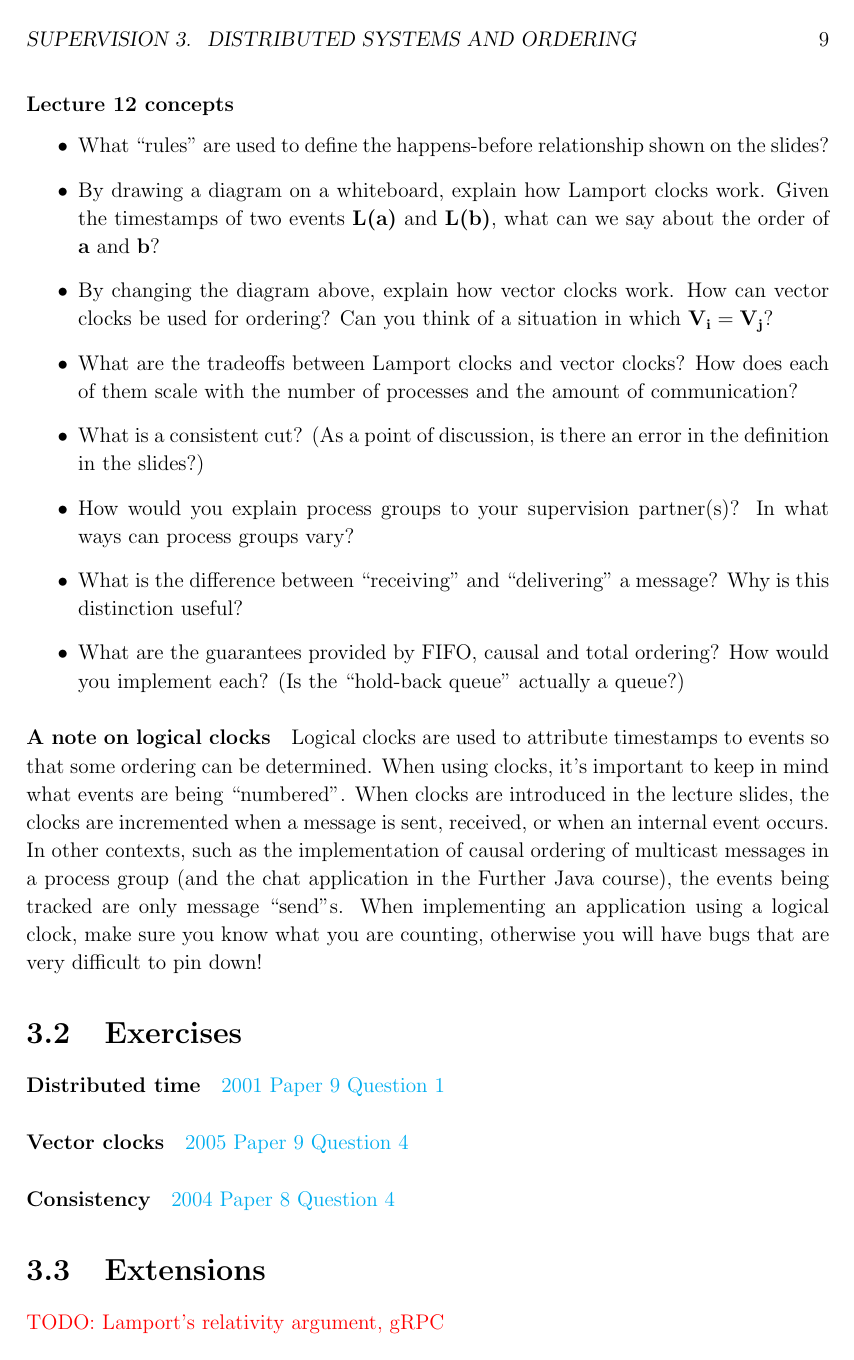
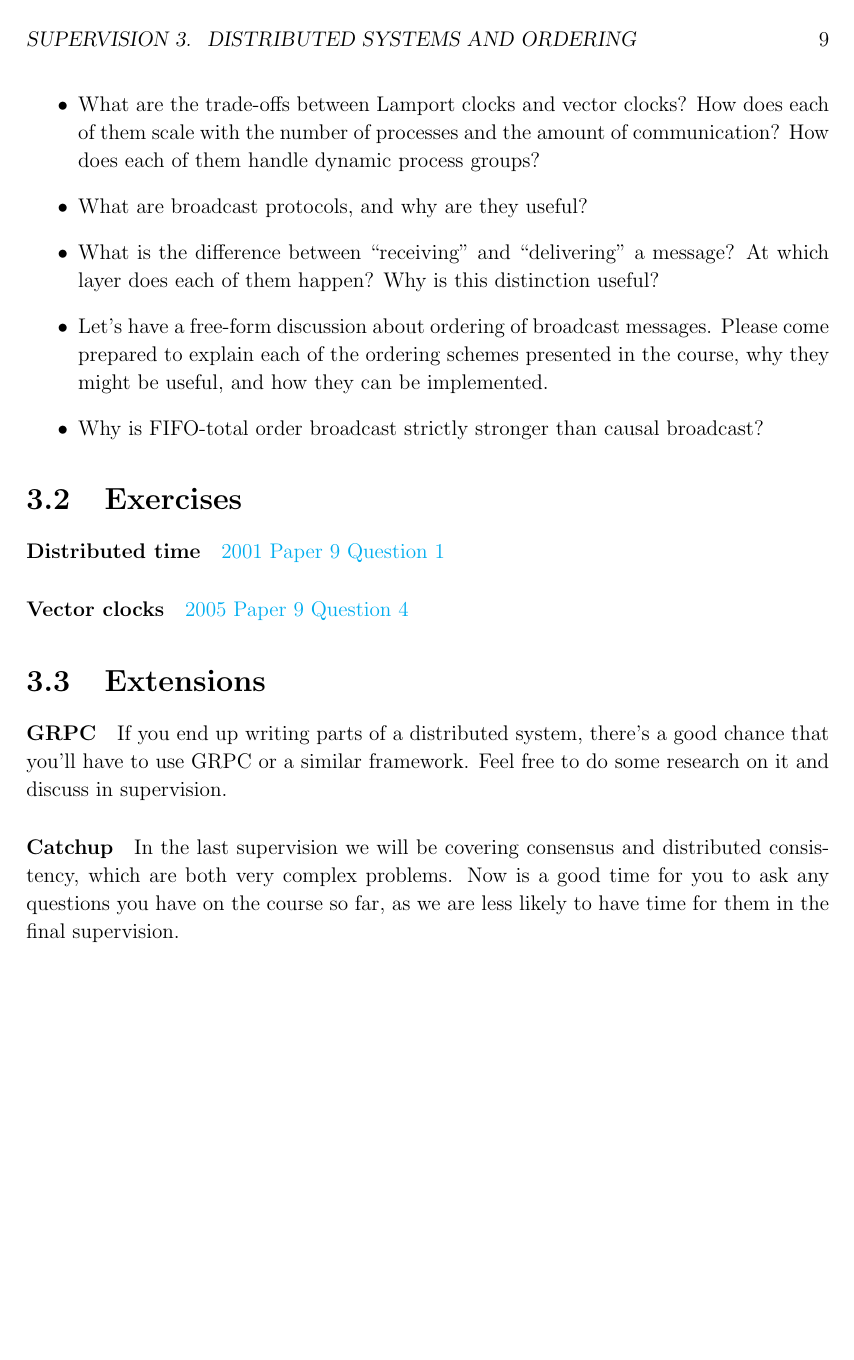
Before and after one commit to NotARealMike/CDS-Exercises, a LaTeX thesis (CDS-Exercises.tex): page 12 of 16. Compiled offline with pdfLaTeX.

Commit message:
Finish SV3.

```diff
--- a/CDS-Exercises.tex
+++ b/CDS-Exercises.tex
@@ -589,4 +589,3 @@ Lastly, enjoy learning through these questions!
 
 \section{Bookwork}
 
-\question{Lecture 9 concepts}{
@@ -617,4 +618,3 @@ Lastly, enjoy learning through these questions!
   \end{itemize}
 }
 
-\question{Lecture 10 concepts}{
@@ -638,4 +643,7 @@ Lastly, enjoy learning through these questions!
+    consistency, but feel free to ask any questions you have now.
+  \item What are faults and failures? Why is the difference important?
+    How do we detect them in practice?
+    % Fault is single node/link, failure is system wide; timeouts
   \end{itemize}
 }
 
-\question{Lecture 11 concepts}{
@@ -667 +656,0 @@ Lastly, enjoy learning through these questions!
-  \item How would you explain a happens-before relation to someone who
@@ -669,44 +682,58 @@ Lastly, enjoy learning through these questions!
   \end{itemize}
 }
 
-\question{Lecture 12 concepts}{
+\question{Broadcast protocols and logical time}{Now that we've seen
+  how impractical physical time is in a distributed system, let's
+  focus on logical time. A word of advice: whenever you start thinking
+  about a logical clock, make sure you know what the clock is
+  ordering. Is it ordering messages? Events? Transactions? Forgetting
+  to state this explicitly will lead to misunderstandings and bugs
+  that are difficult to pin down!
+  % Mention this!
   \begin{itemize}
-  \item What ``rules'' are used to define the happens-before
-    relationship shown on the slides?
-  \item By drawing a diagram on a whiteboard, explain how Lamport
-    clocks work. Given the timestamps of two events \textbf{L(a)} and
-    \textbf{L(b)}, what can we say about the order of \textbf{a} and
-    \textbf{b}?
-  \item By changing the diagram above, explain how vector clocks
-    work. How can vector clocks be used for ordering? Can you think of
-    a situation in which $\mathbf{V_i = V_j}$?
-  \item What are the tradeoffs between Lamport clocks and vector
+  \item In 60 seconds, explain Lamport clocks. You may want to
+    mention:
+    \begin{itemize}
+    \item What is being ordered?
+      % Local events
+    \item What are the steps in the algorithm?
+      % Increment on event; on receive max then increment
+      % Mention similarity with the rules for building a hb relation
+    \item How do Lamport clocks relate to a causal happens-before
+      relationship?
+      % a -> b implies L(a) < L(b), but not the opposite
+    \item What does it mean for two events to have the same timestamp?
+      % Either the same event, or completely unrelated at different
+      % nodes
+    \item How can a total order be formed from Lamport timestamps?
+      % Make timestamps out of (L timestamp, node id)
+    \end{itemize}
+  \item As above, but now for vector clocks.
+  \item In 30 seconds, explain the isomorphism between vector clocks
+    and sets of events.
+  \item What are the trade-offs between Lamport clocks and vector
     clocks? How does each of them scale with the number of processes
-    and the amount of communication?
-  \item What is a consistent cut? (As a point of discussion, is there
-    an error in the definition in the slides?)
-  \item How would you explain process groups to your supervision
-    partner(s)? In what ways can process groups vary?
+    and the amount of communication? How does each of them handle
+    dynamic process groups?
+    % Mention size, expressiveness, different types of orders
+  \item What are broadcast protocols, and why are they useful?
   \item What is the difference between ``receiving'' and
-    ``delivering'' a message? Why is this distinction useful?
-  \item What are the guarantees provided by FIFO, causal and total
-    ordering? How would you implement each? (Is the ``hold-back
-    queue'' actually a queue?)
+    ``delivering'' a message? At which layer does each of them happen?
+    Why is this distinction useful?
+  \item Let's have a free-form discussion about ordering of broadcast
+    messages. Please come prepared to explain each of the ordering
+    schemes presented in the course, why they might be useful, and how
+    they can be implemented.
+    % FIFO: reliable link (retransmit + dedup) + pairwise seq number
+    % Causal: essentially vector clocks
+    % Total order: leader dictates order OR Lamport timestamps but
+    % need to wait for a timestamp > T from each node before
+    % delivering message with timestamp T
+    % FIFO total order: FIFO + total order
+  \item Why is FIFO-total order broadcast strictly stronger than
+    causal broadcast?
   \end{itemize}
 }
-
-\question{A note on logical clocks}{Logical clocks are used to
-  attribute timestamps to events so that some ordering can be
-  determined. When using clocks, it's important to keep in mind what
-  events are being ``numbered''. When clocks are introduced in the
-  lecture slides, the clocks are incremented when a message is sent,
-  received, or when an internal event occurs. In other contexts, such
-  as the implementation of causal ordering of multicast messages in a
-  process group (and the chat application in the Further Java course),
-  the events being tracked are only message ``send''s. When
-  implementing an application using a logical clock, make sure you
-  know what you are counting, otherwise you will have bugs that are
-  very difficult to pin down!}
 
 \section{Exercises}
 
@@ -718,12 +745,20 @@ Lastly, enjoy learning through these questions!
   clocks}{\href{https://www.cl.cam.ac.uk/teaching/exams/pastpapers/y2005p9q4.pdf}{2005
     Paper 9 Question 4}}
 
-\question{Consistency}{\href{https://www.cl.cam.ac.uk/teaching/exams/pastpapers/y2004p8q4.pdf}{2004
-    Paper 8 Question 4}}
 
 \section{Extensions}
 
-\todo{Lamport's relativity argument, gRPC}
+\question{GRPC}{If you end up writing parts of a distributed system,
+  there's a good chance that you'll have to use GRPC or a similar
+  framework. Feel free to do some research on it and discuss in
+  supervision.}
+
+\question{Catchup}{In the last supervision we will be covering
+  consensus and distributed consistency, which are both very complex
+  problems. Now is a good time for you to ask any questions you have
+  on the course so far, as we are less likely to have time for them in
+  the final supervision.}
+
 
 \chapter{Topics in distributed systems}
 
```
Also changed, not shown: biblio.bib (+12 -0 lines), CDS-Exercises.pdf, CDS-Exercises.tex (144 more changed lines).
